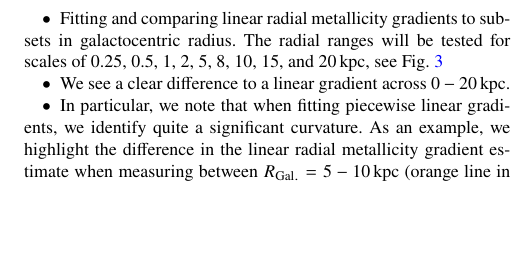
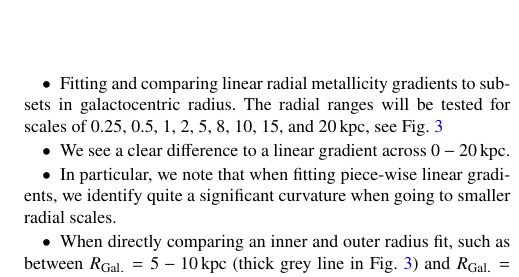
Before and after one commit to svenbuder/nihao_radial_metallicity_gradients, a LaTeX paper (nihao_radial_metallicity_gradients.tex): part of one column of page 3 of 7, cut so that both start at the same text, the shorter picture padded with empty space. Compiled offline with pdfLaTeX; a LaTeX package or settings file that is missing is left out.

Commit message:
Updates from Overleaf

```diff
--- a/nihao_radial_metallicity_gradients.tex
+++ b/nihao_radial_metallicity_gradients.tex
@@ -177,7 +177,8 @@ In this section, we are
 \begin{itemize}
     \item Fitting and comparing linear radial metallicity gradients to subsets in galactocentric radius. The radial ranges will be tested for scales of 0.25, 0.5, 1, 2, 5, 8, 10, 15, and $20\,\mathrm{kpc}$, see Fig.~\ref{fig:radial_range_impact}
     \item We see a clear difference to a linear gradient across $0-20\,\mathrm{kpc}$.
-    \item In particular, we note that when fitting piecewise linear gradients, we identify quite a significant curvature. As an example, we highlight the difference in the linear radial metallicity gradient estimate when measuring between $R_\mathrm{Gal.} = 5-10\,\mathrm{kpc}$ (orange line in Fig.~\ref{fig:radial_range_impact}) or $R_\mathrm{Gal.} = 10-15\,\mathrm{kpc}$ (red line in Fig.~\ref{fig:radial_range_impact}).
+    \item In particular, we note that when fitting piece-wise linear gradients, we identify quite a significant curvature when going to smaller radial scales.
+    \item When directly comparing an inner and outer radius fit, such as between $R_\mathrm{Gal.} = 5-10\,\mathrm{kpc}$ (thick grey line in Fig.~\ref{fig:radial_range_impact}) and $R_\mathrm{Gal.} = 10-15\,\mathrm{kpc}$ (thick black line in Fig.~\ref{fig:radial_range_impact}), we note a significant change, similar to previous estimates of the Milky Way \citep[e.g.][]{Lemasle2008}. In our case the gradient estimate changes from \input{tex_text/linear_gradient_5_10_kpc.tex} to \input{tex_text/linear_gradient_10_15_kpc.tex}.
 \end{itemize}
 
 \begin{figure}
```
Also changed, not shown: nihao_radial_metallicity_gradients.tex (4 more changed lines).
